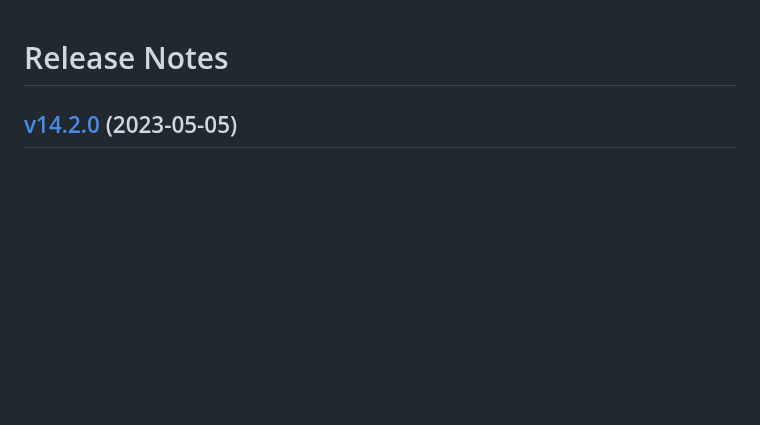
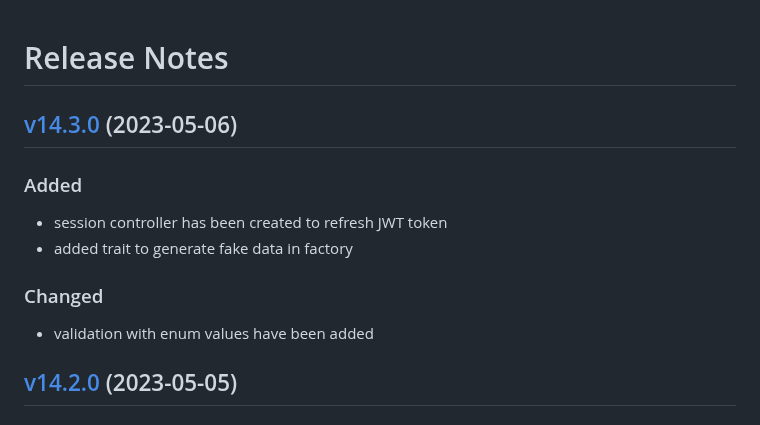
Before and after one commit to lion-packages/bundle, a Markdown page: CHANGELOG.md, the part around the change. Drawn GitHub-style; blank space fills up the shorter version.

Commit message:
docs: updated CHANGELOG

```diff
--- a/CHANGELOG.md
+++ b/CHANGELOG.md
@@ -1,4 +1,13 @@
 # Release Notes
+
+## [v14.3.0](https://github.com/Sleon4/Lion-Framework/compare/v14.2.0...v14.3.0) (2023-05-06)
+
+### Added
+- session controller has been created to refresh JWT token
+- added trait to generate fake data in factory
+
+### Changed
+- validation with enum values have been added
 
 ## [v14.2.0](https://github.com/Sleon4/Lion-Framework/compare/v14.1.0...v14.2.0) (2023-05-05)
 
```
